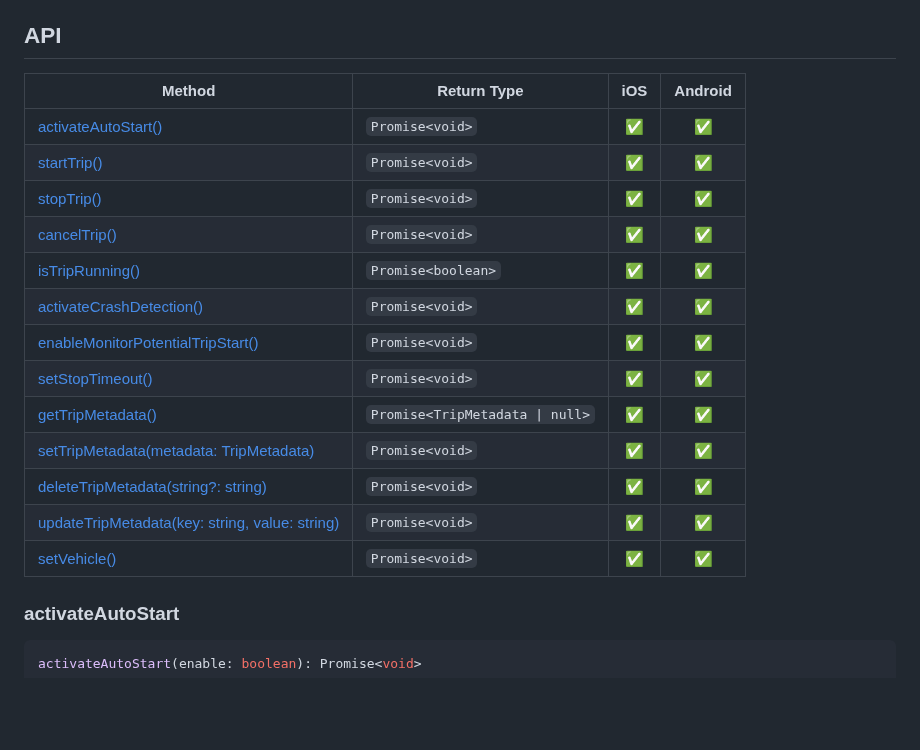
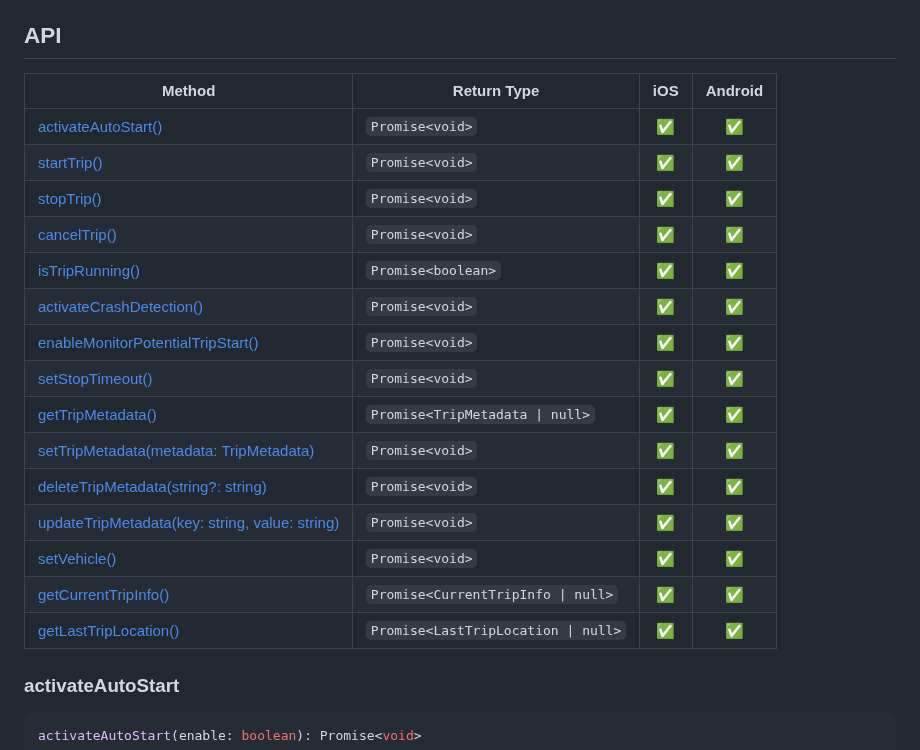
Before and after one commit to DriveQuantPublic/react-native-drivekit, a Markdown page: packages/trip-analysis/README.md, the part around one of its changes. Rendered like a GitHub page; blank space fills up the shorter version.

```diff
--- a/packages/trip-analysis/README.md
+++ b/packages/trip-analysis/README.md
@@ -191,21 +191,23 @@ Follow these steps :
 
 ## API
 
-| Method                                                                | Return Type                     | iOS | Android |
-| --------------------------------------------------------------------- | ------------------------------- | :-: | :-----: |
-| [activateAutoStart()](#activateautostart)                             | `Promise<void>`                 | ✅  |   ✅    |
-| [startTrip()](#starttrip)                                             | `Promise<void>`                 | ✅  |   ✅    |
-| [stopTrip()](#stoptrip)                                               | `Promise<void>`                 | ✅  |   ✅    |
-| [cancelTrip()](#canceltrip)                                           | `Promise<void>`                 | ✅  |   ✅    |
-| [isTripRunning()](#istriprunning)                                     | `Promise<boolean>`              | ✅  |   ✅    |
-| [activateCrashDetection()](#activatecrashdetection)                   | `Promise<void>`                 | ✅  |   ✅    |
-| [enableMonitorPotentialTripStart()](#enablemonitorpotentialtripstart) | `Promise<void>`                 | ✅  |   ✅    |
-| [setStopTimeout()](#setStopTimeout)                                   | `Promise<void>`                 | ✅  |   ✅    |
-| [getTripMetadata()](#getTripMetadata)                                 | `Promise<TripMetadata \| null>` | ✅  |   ✅    |
-| [setTripMetadata(metadata: TripMetadata)](#setTripMetadata)           | `Promise<void>`                 | ✅  |   ✅    |
-| [deleteTripMetadata(string?: string)](#deleteTripMetadata)            | `Promise<void>`                 | ✅  |   ✅    |
-| [updateTripMetadata(key: string, value: string)](#updateTripMetadata) | `Promise<void>`                 | ✅  |   ✅    |
-| [setVehicle()](#setvehicle)                                           | `Promise<void>`                 | ✅  |   ✅    |
+| Method                                                                | Return Type                         | iOS | Android |
+| --------------------------------------------------------------------- | ----------------------------------- | :-: | :-----: |
+| [activateAutoStart()](#activateautostart)                             | `Promise<void>`                     | ✅  |   ✅    |
+| [startTrip()](#starttrip)                                             | `Promise<void>`                     | ✅  |   ✅    |
+| [stopTrip()](#stoptrip)                                               | `Promise<void>`                     | ✅  |   ✅    |
+| [cancelTrip()](#canceltrip)                                           | `Promise<void>`                     | ✅  |   ✅    |
+| [isTripRunning()](#istriprunning)                                     | `Promise<boolean>`                  | ✅  |   ✅    |
+| [activateCrashDetection()](#activatecrashdetection)                   | `Promise<void>`                     | ✅  |   ✅    |
+| [enableMonitorPotentialTripStart()](#enablemonitorpotentialtripstart) | `Promise<void>`                     | ✅  |   ✅    |
+| [setStopTimeout()](#setStopTimeout)                                   | `Promise<void>`                     | ✅  |   ✅    |
+| [getTripMetadata()](#getTripMetadata)                                 | `Promise<TripMetadata \| null>`     | ✅  |   ✅    |
+| [setTripMetadata(metadata: TripMetadata)](#setTripMetadata)           | `Promise<void>`                     | ✅  |   ✅    |
+| [deleteTripMetadata(string?: string)](#deleteTripMetadata)            | `Promise<void>`                     | ✅  |   ✅    |
+| [updateTripMetadata(key: string, value: string)](#updateTripMetadata) | `Promise<void>`                     | ✅  |   ✅    |
+| [setVehicle()](#setvehicle)                                           | `Promise<void>`                     | ✅  |   ✅    |
+| [getCurrentTripInfo()](#getCurrentTripInfo)                           | `Promise<CurrentTripInfo \| null>`  | ✅  |   ✅    |
+| [getLastTripLocation()](#getLastTripLocation)                         | `Promise<LastTripLocation \| null>` | ✅  |   ✅    |
 
 ### activateAutoStart
 
```
Also changed, not shown: other parts of packages/trip-analysis/README.md (+62 -0 lines).
